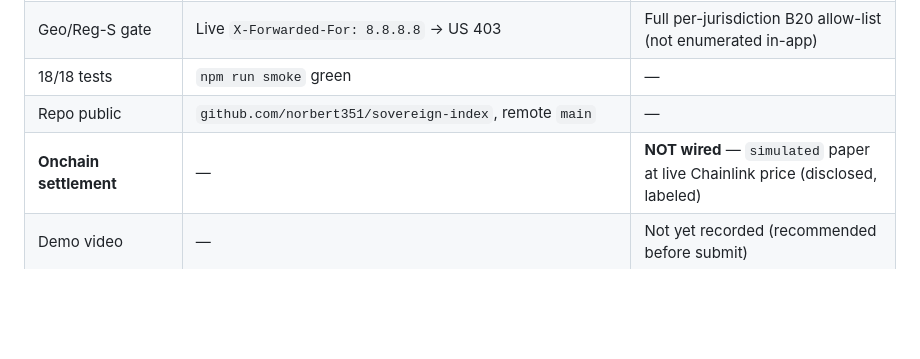
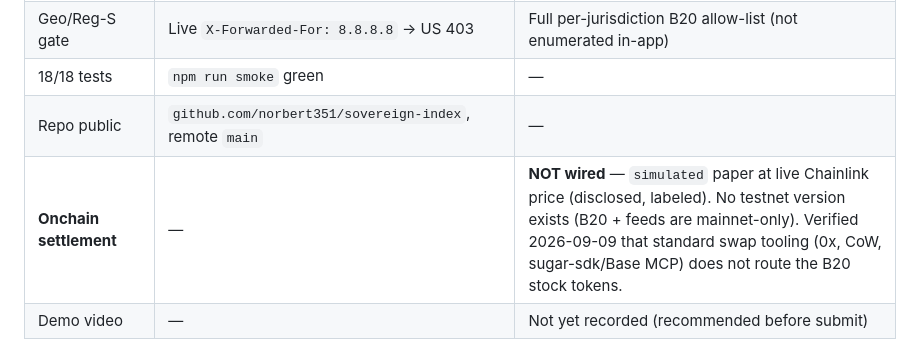
Before and after one commit to norbert351/sovereign-index, a Markdown page: docs/SUBMISSION.md, the part around the change. Drawn GitHub-style; blank space fills up the shorter version.

```diff
--- a/docs/SUBMISSION.md
+++ b/docs/SUBMISSION.md
@@ -55,7 +55,7 @@ Local run: `node --version` (≥22.5) → `npm run smoke` (**18/18** tests) →
 | Geo/Reg-S gate | Live `X-Forwarded-For: 8.8.8.8` → US 403 | Full per-jurisdiction B20 allow-list (not enumerated in-app) |
 | 18/18 tests | `npm run smoke` green | — |
 | Repo public | `github.com/norbert351/sovereign-index`, remote `main` | — |
-| **Onchain settlement** | — | **NOT wired** — `simulated` paper at live Chainlink price (disclosed, labeled) |
+| **Onchain settlement** | — | **NOT wired** — `simulated` paper at live Chainlink price (disclosed, labeled). No testnet version exists (B20 + feeds are mainnet-only). Verified 2026-09-09 that standard swap tooling (0x, CoW, sugar-sdk/Base MCP) does not route the B20 stock tokens. |
 | Demo video | — | Not yet recorded (recommended before submit) |
 
 ## Demo video (recommended before submit)
```
Also changed, not shown: docs/ROADMAP.md (+1 -1 lines), docs/TECHNICAL.md (+1 -1 lines).
